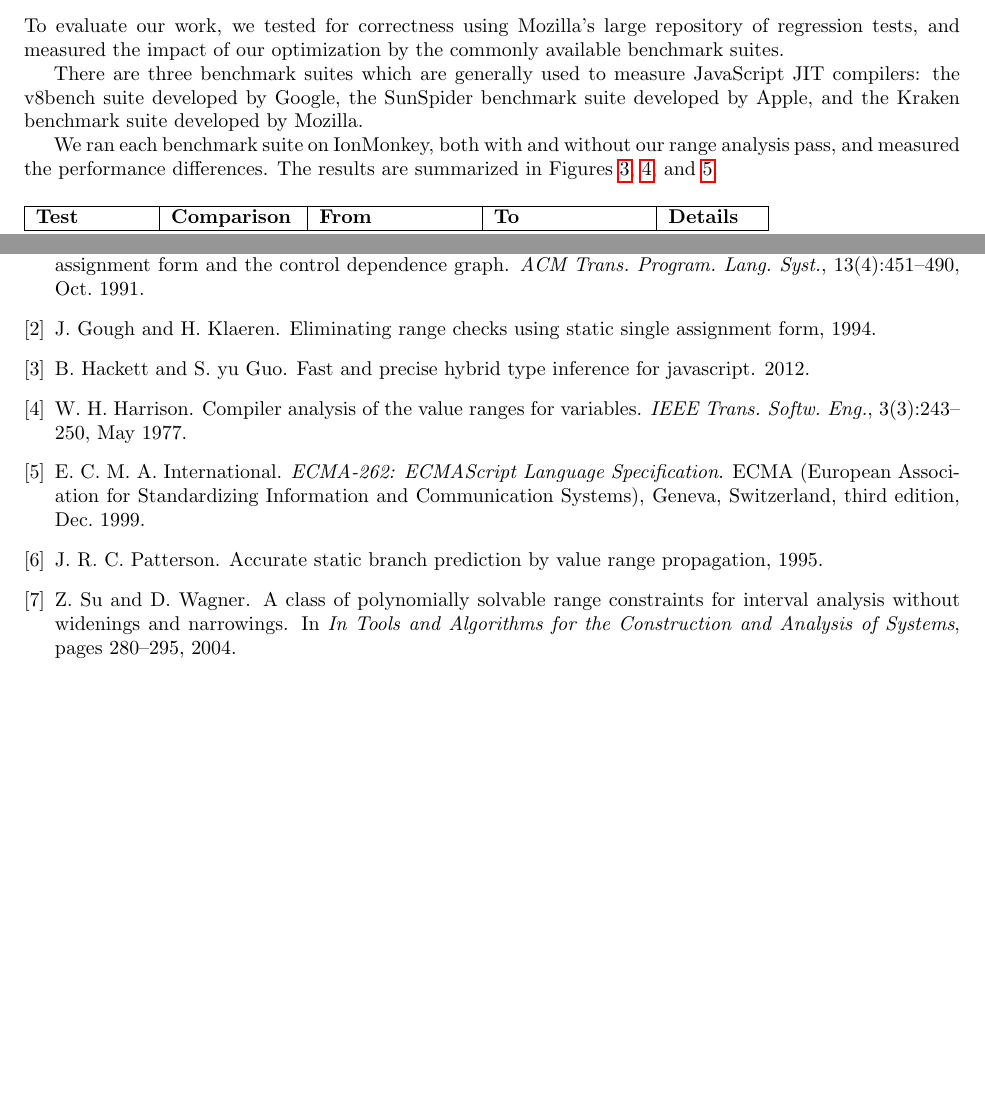
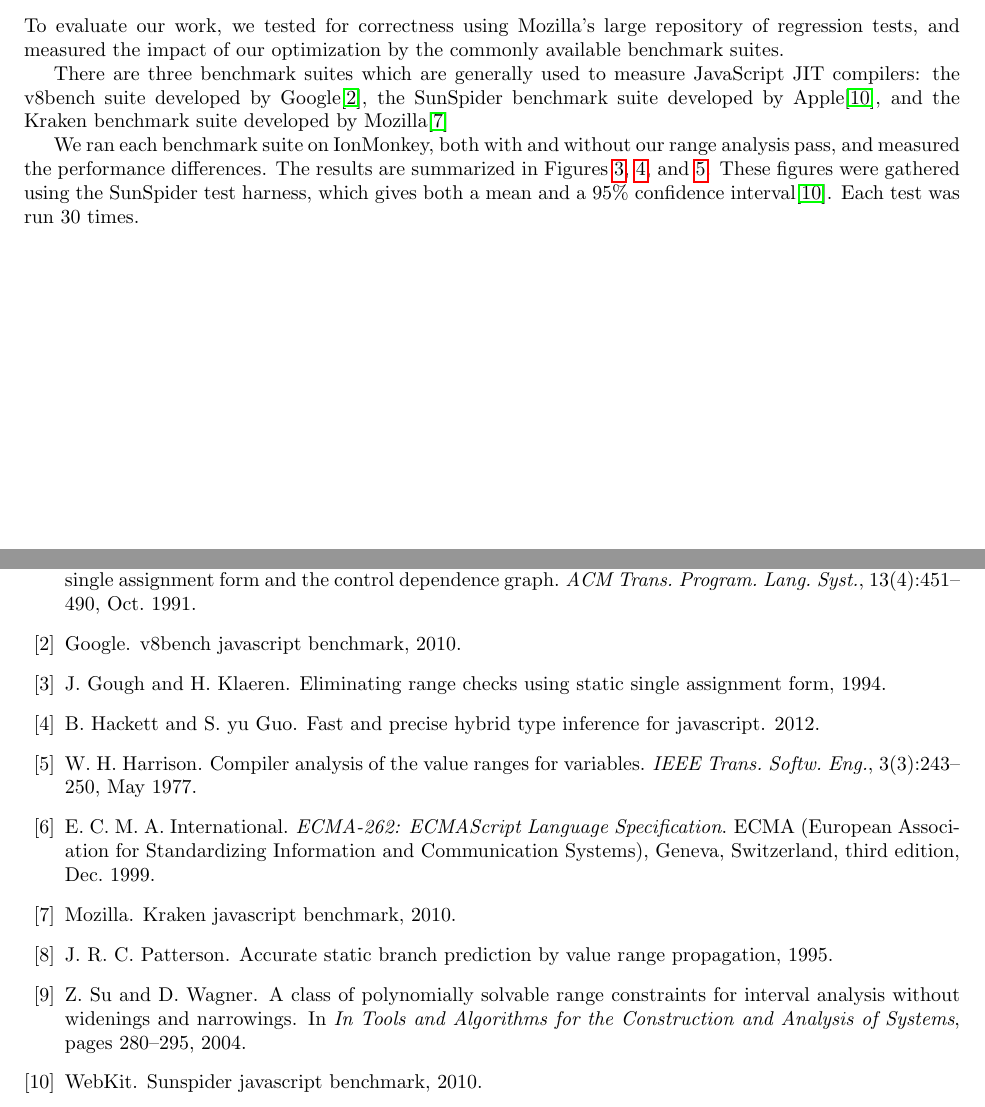
Before and after one commit to rpearl/cmplrz-site, a LaTeX document (project-writings/paper.tex, which reads project-writings/citations.bib): two parts of pages 7 and 11 of 11 before the commit and two parts of pages 7 and 12 of 12 after it, joined at a grey line, cut so that both start at the same text, the shorter picture padded with empty space. Compiled offline with pdfLaTeX.

Commit message:
cite the benchmarks and stats

```diff
--- a/project-writings/citations.bib
+++ b/project-writings/citations.bib
@@ -75,3 +75,23 @@
     url = {http://www.ecma-international.org/publications/standards/Ecma-327.htm},
     year = {1999}
 }
+
+@ONLINE{sunspider,
+author = {WebKit},
+title = {SunSpider JavaScript benchmark},
+year = {2010},
+url = {http://www.webkit.org/perf/sunspider/sunspider.html}
+}
+@ONLINE{kraken,
+author = {Mozilla},
+title = {Kraken JavaScript benchmark},
+year = {2010},
+url = {http://hg.mozilla.org/projects/kraken/}
+}
+
+@ONLINE{v8bench,
+author = {Google},
+title = {v8bench JavaScript benchmark},
+year = {2010},
+url = {https://v8.googlecode.com/svn/data/benchmarks/current/revisions.html}
+}
--- a/project-writings/paper.tex
+++ b/project-writings/paper.tex
@@ -487,12 +487,15 @@ optimization by the commonly available benchmark suites.
 %% TODO : elim stats too
 
 There are three benchmark suites which are generally used to measure JavaScript
-JIT compilers: the v8bench suite developed by Google, the SunSpider benchmark
-suite developed by Apple, and the Kraken benchmark suite developed by Mozilla.
+JIT compilers: the v8bench suite developed by Google\cite{v8bench}, the SunSpider benchmark
+suite developed by Apple\cite{sunspider}, and the Kraken benchmark suite developed by Mozilla\cite{kraken}
 
 We ran each benchmark suite on IonMonkey, both with and without our range
 analysis pass, and measured the performance differences. The results are
-summarized in Figures \ref{fig:v8bench}, \ref{fig:sunspider}, and \ref{fig:kraken}.
+summarized in Figures \ref{fig:v8bench}, \ref{fig:sunspider}, and
+\ref{fig:kraken}. These figures were gathered using the SunSpider test harness,
+which gives both a mean and a 95\% confidence interval\cite{sunspider}. Each
+test was run 30 times.
 
 \begin{figure}[H]
 \begin{tabular}{|l|l|l|l|l|}
```
